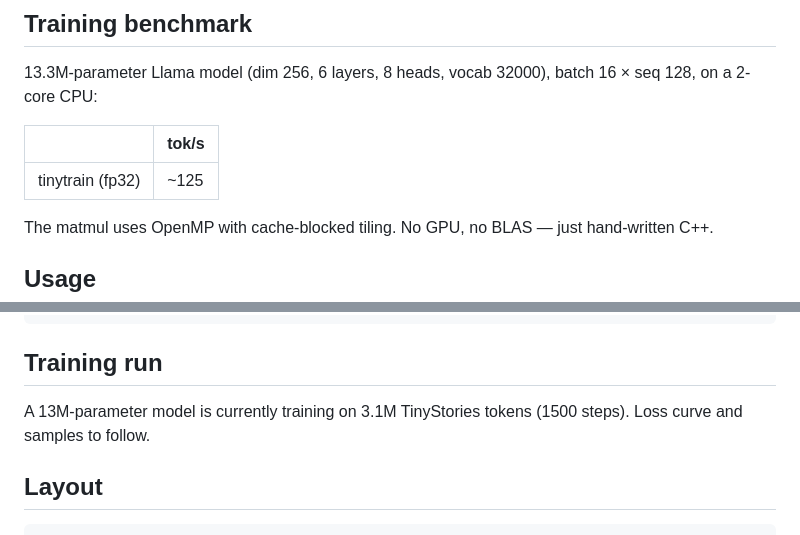
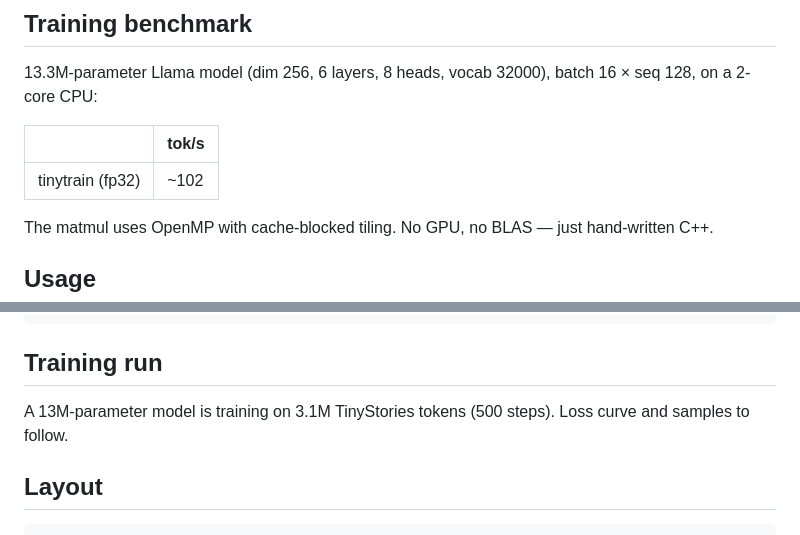
Before and after one commit to seampm/tinytrain, a Markdown page: README.md, 2 parts joined by grey strips. Rendered like a GitHub page.

Commit message:
Correct benchmark to measured 102 tok/s, update training run status

```diff
--- a/README.md
+++ b/README.md
@@ -52,7 +52,7 @@ batch 16 × seq 128, on a 2-core CPU:
 
 | | tok/s |
 |---|---|
-| tinytrain (fp32) | ~125 |
+| tinytrain (fp32) | ~102 |
 
 The matmul uses OpenMP with cache-blocked tiling. No GPU, no BLAS — just
 hand-written C++.
@@ -71,8 +71,8 @@ cmake -B build -DCMAKE_BUILD_TYPE=Release && cmake --build build -j
 
 ## Training run
 
-A 13M-parameter model is currently training on 3.1M TinyStories tokens
-(1500 steps). Loss curve and samples to follow.
+A 13M-parameter model is training on 3.1M TinyStories tokens (500 steps).
+Loss curve and samples to follow.
 
 ## Layout
 
```
